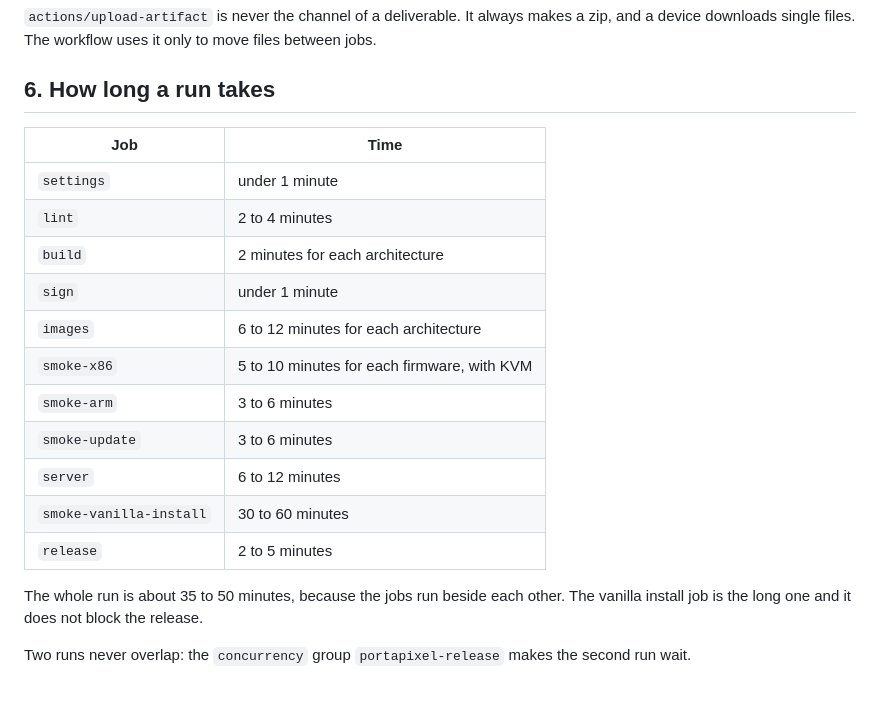
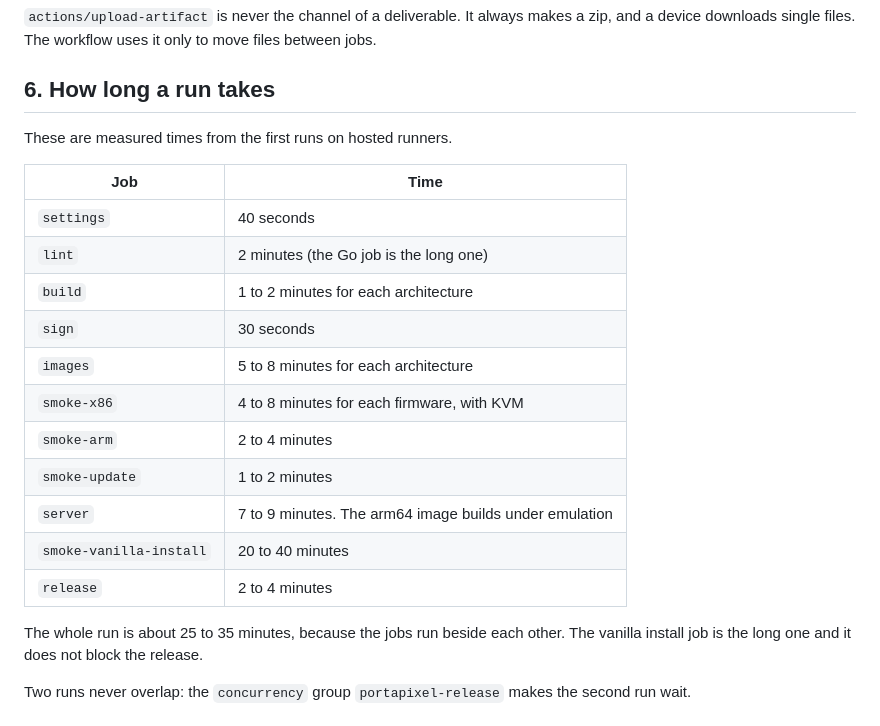
Before and after one commit to ethanpil/portapixel, a Markdown page: docs/RELEASING.md, the part around the change. Rendered like a GitHub page; blank space fills up the shorter version.

Commit message:
Put the measured job times in the release document
The first runs on hosted runners give the numbers. The whole run is about 25 to
35 minutes.

Co-Authored-By: Claude Opus 5 <noreply@anthropic.com>

```diff
--- a/docs/RELEASING.md
+++ b/docs/RELEASING.md
@@ -162,21 +162,23 @@ files between jobs.
 
 ## 6. How long a run takes
 
+These are measured times from the first runs on hosted runners.
+
 | Job | Time |
 |---|---|
-| `settings` | under 1 minute |
-| `lint` | 2 to 4 minutes |
-| `build` | 2 minutes for each architecture |
-| `sign` | under 1 minute |
-| `images` | 6 to 12 minutes for each architecture |
-| `smoke-x86` | 5 to 10 minutes for each firmware, with KVM |
-| `smoke-arm` | 3 to 6 minutes |
-| `smoke-update` | 3 to 6 minutes |
-| `server` | 6 to 12 minutes |
-| `smoke-vanilla-install` | 30 to 60 minutes |
-| `release` | 2 to 5 minutes |
+| `settings` | 40 seconds |
+| `lint` | 2 minutes (the Go job is the long one) |
+| `build` | 1 to 2 minutes for each architecture |
+| `sign` | 30 seconds |
+| `images` | 5 to 8 minutes for each architecture |
+| `smoke-x86` | 4 to 8 minutes for each firmware, with KVM |
+| `smoke-arm` | 2 to 4 minutes |
+| `smoke-update` | 1 to 2 minutes |
+| `server` | 7 to 9 minutes. The arm64 image builds under emulation |
+| `smoke-vanilla-install` | 20 to 40 minutes |
+| `release` | 2 to 4 minutes |
 
-The whole run is about 35 to 50 minutes, because the jobs run beside each other.
+The whole run is about 25 to 35 minutes, because the jobs run beside each other.
 The vanilla install job is the long one and it does not block the release.
 
 Two runs never overlap: the `concurrency` group `portapixel-release` makes the
```
